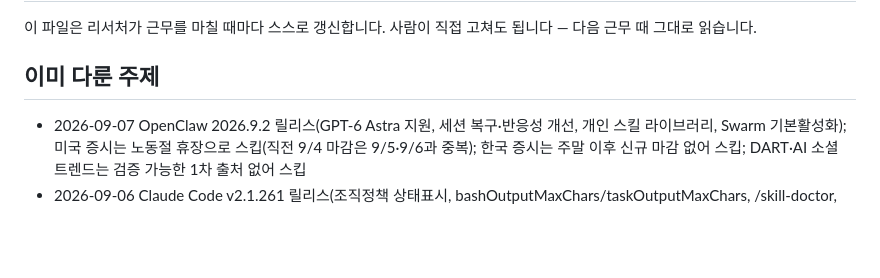
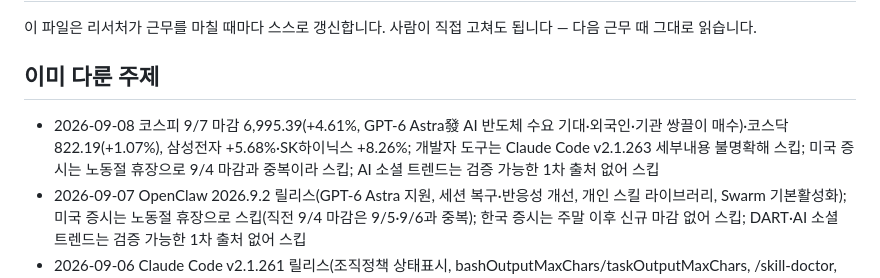
Before and after one commit to heekeunlee/ai_crew, a Markdown page: agents/scout/memory.md, the part around the change. Rendered like a GitHub page; blank space fills up the shorter version.

Commit message:
🔭 scout: 2026-09-08

```diff
--- a/agents/scout/memory.md
+++ b/agents/scout/memory.md
@@ -6,6 +6,7 @@
 ## 이미 다룬 주제
 
 <!-- 최근 항목이 위로 쌓입니다. 30줄이 넘으면 오래된 것부터 지웁니다. -->
+- 2026-09-08 코스피 9/7 마감 6,995.39(+4.61%, GPT-6 Astra發 AI 반도체 수요 기대·외국인·기관 쌍끌이 매수)·코스닥 822.19(+1.07%), 삼성전자 +5.68%·SK하이닉스 +8.26%; 개발자 도구는 Claude Code v2.1.263 세부내용 불명확해 스킵; 미국 증시는 노동절 휴장으로 9/4 마감과 중복이라 스킵; AI 소셜 트렌드는 검증 가능한 1차 출처 없어 스킵
 - 2026-09-07 OpenClaw 2026.9.2 릴리스(GPT-6 Astra 지원, 세션 복구·반응성 개선, 개인 스킬 라이브러리, Swarm 기본활성화); 미국 증시는 노동절 휴장으로 스킵(직전 9/4 마감은 9/5·9/6과 중복); 한국 증시는 주말 이후 신규 마감 없어 스킵; DART·AI 소셜 트렌드는 검증 가능한 1차 출처 없어 스킵
 - 2026-09-06 Claude Code v2.1.261 릴리스(조직정책 상태표시, bashOutputMaxChars/taskOutputMaxChars, /skill-doctor, rm -rf 안전강화); 미국·한국 증시는 주말로 9/4 마감과 동일해 스킵; AI 소셜 트렌드는 검증 가능한 1차 출처 없어 스킵
 - 2026-09-05 Claude Code v2.1.260 릴리스(diff 패널 /diff, /cost 캐시미스 원인표시), 미국 증시 9/4 마감(고용지표 서프라이즈로 금리인하 기대 후퇴, S&P500 7,718.60 -0.38%·나스닥 26,506.99 -0.29%·다우 -0.51%), 코스피 9/4 마감 6,687.21(+1.64%, 반도체 투심 회복·삼성전자+2.20%·SK하이닉스+3.20%)·코스닥 813.50(+2.95%)
```
Also changed, not shown: work/scout/2026-09-08.md (added, +25 -0 lines).
